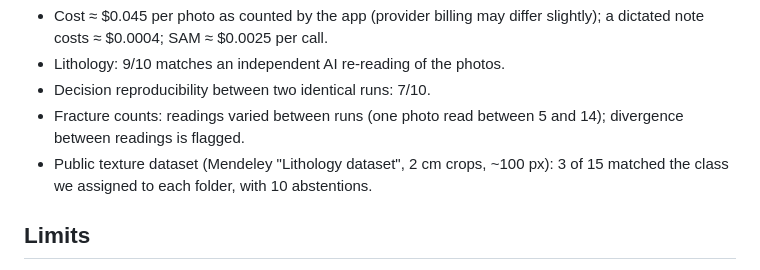
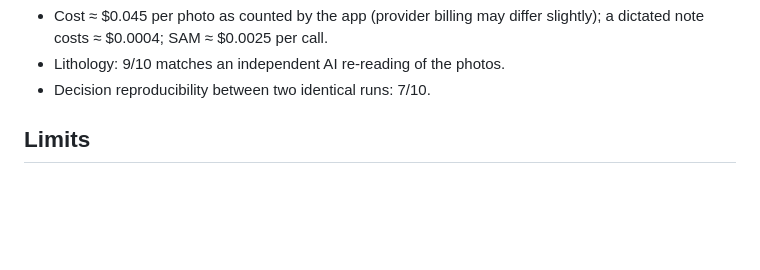
Before and after one commit to amiraisse2-a11y/corelog, a Markdown page: README.md, the part around the change. Drawn GitHub-style; blank space fills up the shorter version.

Commit message:
README: drop fracture and Mendeley bullets

```diff
--- a/README.md
+++ b/README.md
@@ -77,8 +77,6 @@ Earlier measurements on the `open` pipeline:
 - Cost ≈ $0.045 per photo as counted by the app (provider billing may differ slightly); a dictated note costs ≈ $0.0004; SAM ≈ $0.0025 per call.
 - Lithology: 9/10 matches an independent AI re-reading of the photos.
 - Decision reproducibility between two identical runs: 7/10.
-- Fracture counts: readings varied between runs (one photo read between 5 and 14); divergence between readings is flagged.
-- Public texture dataset (Mendeley "Lithology dataset", 2 cm crops, ~100 px): 3 of 15 matched the class we assigned to each folder, with 10 abstentions.
 
 ## Limits
 
```
